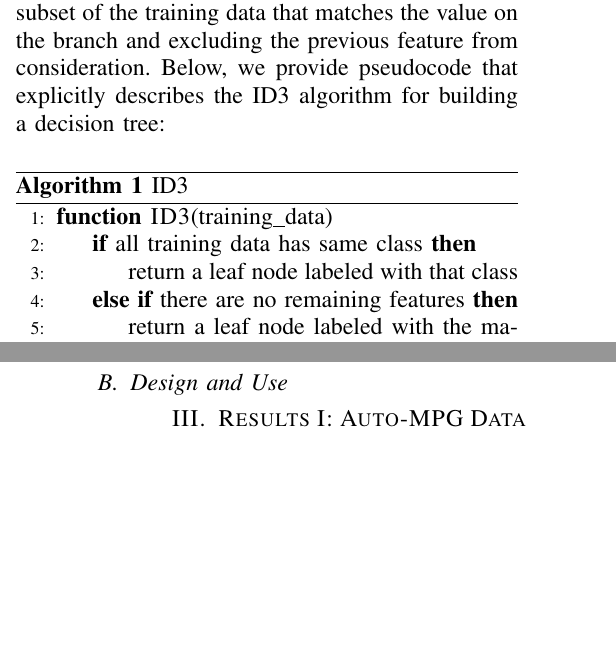
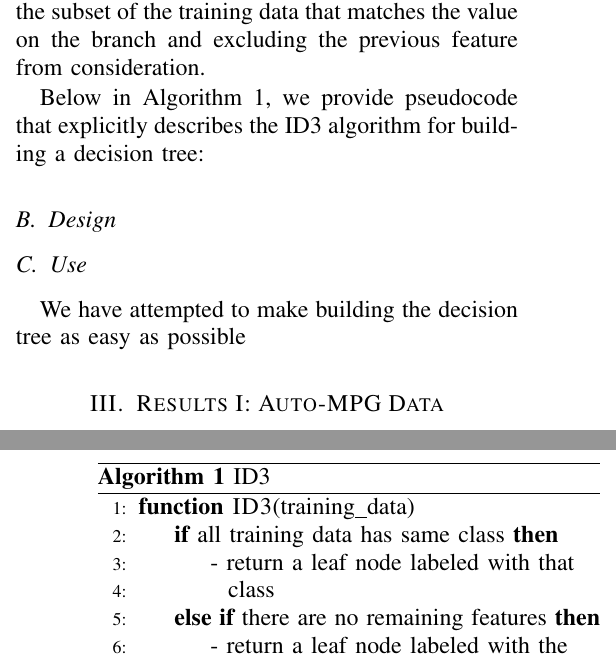
Before and after one commit to dchapp/cisc681_decision_tree_project, a LaTeX paper (report/report.tex): two parts of the columns of pages 1 and 2 of 2, joined at a grey line, cut so that both start at the same text, the shorter picture padded with empty space. Compiled offline with pdfLaTeX.

Commit message:
Fixed spacing in ID3 pseudocode

```diff
--- a/report/report.tex
+++ b/report/report.tex
@@ -44,7 +46,8 @@ The goal of the ID3 algorithm is to construct a decision tree classifier.
 To that end, the algorithm considers subsets of the training data--initially the entire set--and selects a feature on which to partition the subset.
 Selection of a feature is equivalent to creation of a node in the tree with descendent edges for each value the feature can assume.
 The algorithm then recurses on each branch; considering the subset of the training data that matches the value on the branch and excluding the previous feature from consideration.
-Below, we provide pseudocode that explicitly describes the ID3 algorithm for building a decision tree:
+
+Below in Algorithm~\ref{alg-id3}, we provide pseudocode that explicitly describes the ID3 algorithm for building a decision tree:
 
 \begin{algorithm}
     \caption{ID3}
@@ -52,7 +55,7 @@ Below, we provide pseudocode that explicitly describes the ID3 algorithm for bui
     \begin{algorithmic}[1]
         \Function{ID3}{training\_data}
             \If{all training data has same class}
-                \State return a leaf node labeled with that class
+            \State - return a leaf node labeled with that \\ \hspace{45pt}class
             \ElsIf{there are no remaining features}
-                \State return a leaf node labeled with the majority class
+            \State - return a leaf node labeled with the \\ \hspace{45pt}majority class
             \Else
@@ -69,7 +72,10 @@ Below, we provide pseudocode that explicitly describes the ID3 algorithm for bui
     \end{algorithmic}
 \end{algorithm}
 
-\subsection{Design and Use}
+\subsection{Design}
+
+\subsection{Use}
+We have attempted to make building the decision tree as easy as possible
 
 \section{Results I: Auto-MPG Data}
 The Auto-MPG dataset consists of 42 training instances, each of which has seven features: mpg, cylinders, displacement, horsepower, weight, acceleration, and model year.
```
Also changed, not shown: report/report.tex (16 more changed lines).
